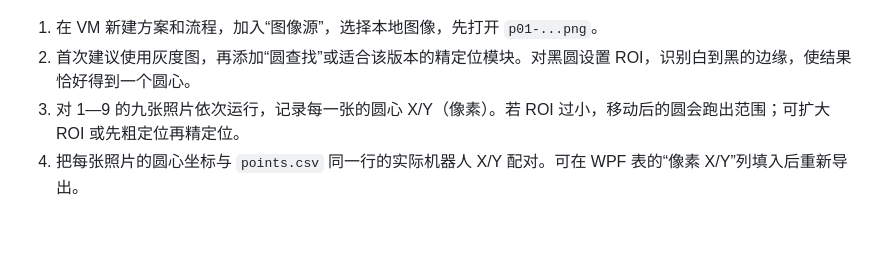
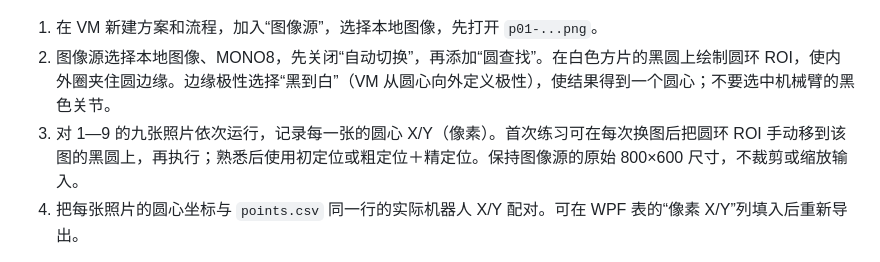
Before and after one commit to Craftr66/dotnet-robot-arm-simulator, a Markdown page: docs/VM九点标定与WPF集成教程.md, the part around the change. Drawn GitHub-style; blank space fills up the shorter version.

Commit message:
Correct circle edge polarity and clarify offline image measurement

```diff
--- a/docs/VM九点标定与WPF集成教程.md
+++ b/docs/VM九点标定与WPF集成教程.md
@@ -37,8 +37,8 @@
 ![WPF 九点采样页](images/wpf-nine-point.png)
 
 1. 在 VM 新建方案和流程，加入“图像源”，选择本地图像，先打开 `p01-...png`。
-2. 首次建议使用灰度图，再添加“圆查找”或适合该版本的精定位模块。对黑圆设置 ROI，识别白到黑的边缘，使结果恰好得到一个圆心。
-3. 对 1—9 的九张照片依次运行，记录每一张的圆心 X/Y（像素）。若 ROI 过小，移动后的圆会跑出范围；可扩大 ROI 或先粗定位再精定位。
+2. 图像源选择本地图像、MONO8，先关闭“自动切换”，再添加“圆查找”。在白色方片的黑圆上绘制圆环 ROI，使内外圈夹住圆边缘。边缘极性选择“黑到白”（VM 从圆心向外定义极性），使结果得到一个圆心；不要选中机械臂的黑色关节。
+3. 对 1—9 的九张照片依次运行，记录每一张的圆心 X/Y（像素）。首次练习可在每次换图后把圆环 ROI 手动移到该图的黑圆上，再执行；熟悉后使用初定位或粗定位＋精定位。保持图像源的原始 800×600 尺寸，不裁剪或缩放输入。
 4. 把每张照片的圆心坐标与 `points.csv` 同一行的实际机器人 X/Y 配对。可在 WPF 表的“像素 X/Y”列填入后重新导出。
 
 图像 X 向右、Y 向下，单位 px；机器人坐标使用所选机器人的基坐标，单位 mm。不要手动翻转 Y 或乘一个经验比例；映射由下一步求出。九个点不能按“VM 返回顺序”与机器人表自动猜配对，必须按文件名和行号一一对应。
```
